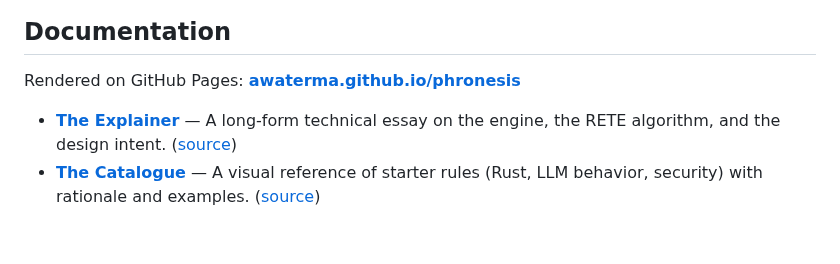
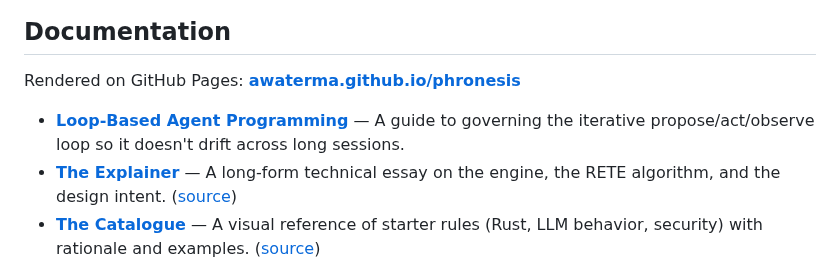
Before and after one commit to awaterma/phronesis, a Markdown page: README.md, the part around the change. Rendered like a GitHub page; blank space fills up the shorter version.

```diff
--- a/README.md
+++ b/README.md
@@ -29,6 +29,7 @@ Beyond the syntactic rule packs, two grounded subsystems extend enforcement past
 
 Rendered on GitHub Pages: **[awaterma.github.io/phronesis](https://awaterma.github.io/phronesis/)**
 
+- [**Loop-Based Agent Programming**](docs/loop-programming-guide.md) — A guide to governing the iterative propose/act/observe loop so it doesn't drift across long sessions.
 - [**The Explainer**](https://awaterma.github.io/phronesis/explainer.html) — A long-form technical essay on the engine, the RETE algorithm, and the design intent. ([source](docs/explainer.html))
 - [**The Catalogue**](https://awaterma.github.io/phronesis/catalogue.html) — A visual reference of starter rules (Rust, LLM behavior, security) with rationale and examples. ([source](docs/catalogue.html))
 - [**Command Reference**](crates/phronesis-mcp/CLAUDE.md) — The full CLI surface and hook wiring details.
```
Also changed, not shown: docs/loop-programming-guide.md (added, +348 -0 lines).
